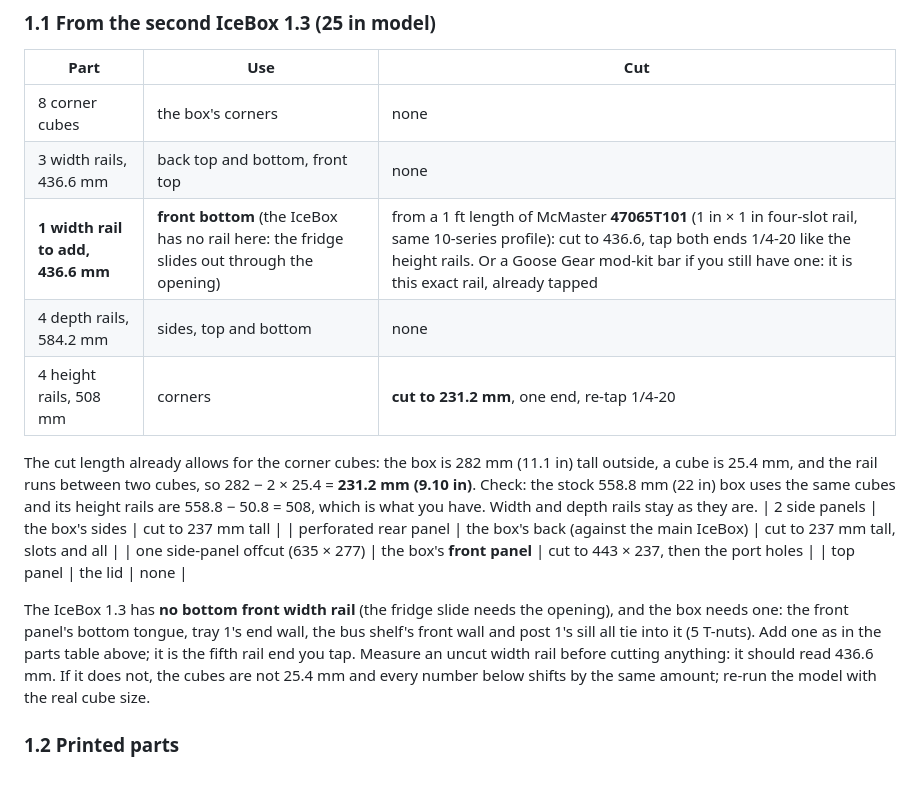
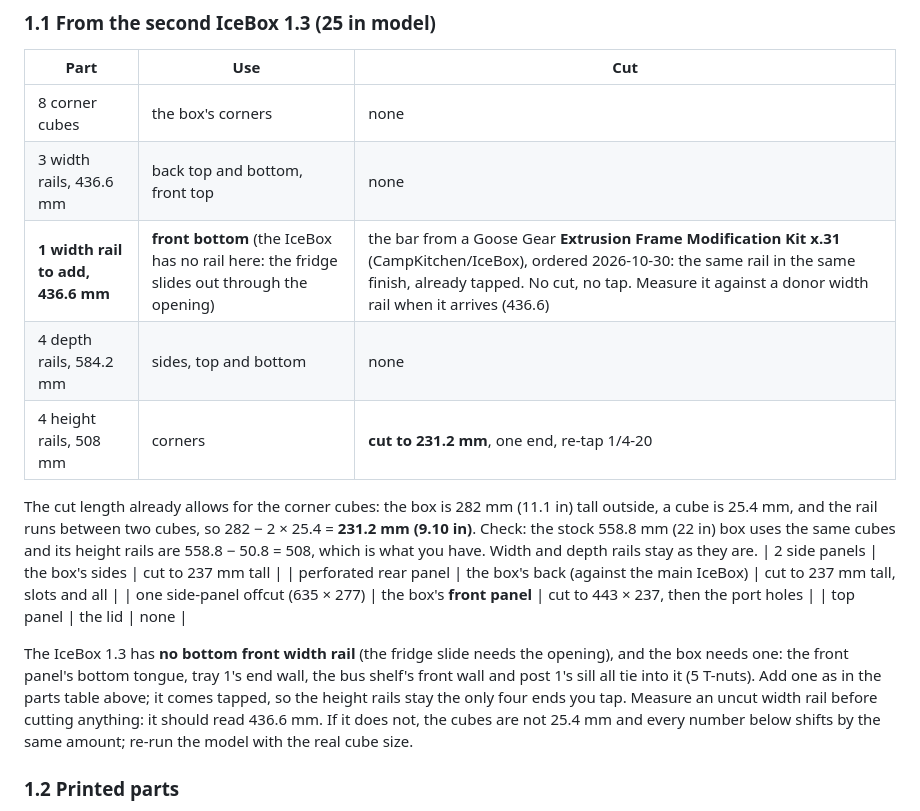
Before and after one commit to dgorman/overlanding, a Markdown page: battery-box/MANUAL.md, the part around the change. Drawn GitHub-style; blank space fills up the shorter version.

```diff
--- a/battery-box/MANUAL.md
+++ b/battery-box/MANUAL.md
@@ -19,7 +19,7 @@ Outer size: **635 × 487 × 282 mm (25.0 × 19.2 × 11.1 in)**. Loaded weight ab
 |---|---|---|
 | 8 corner cubes | the box's corners | none |
 | 3 width rails, 436.6 mm | back top and bottom, front top | none |
-| **1 width rail to add, 436.6 mm** | **front bottom** (the IceBox has no rail here: the fridge slides out through the opening) | from a 1 ft length of McMaster **47065T101** (1 in × 1 in four-slot rail, same 10-series profile): cut to 436.6, tap both ends 1/4-20 like the height rails. Or a Goose Gear mod-kit bar if you still have one: it is this exact rail, already tapped |
+| **1 width rail to add, 436.6 mm** | **front bottom** (the IceBox has no rail here: the fridge slides out through the opening) | the bar from a Goose Gear **Extrusion Frame Modification Kit x.31** (CampKitchen/IceBox), ordered 2026-10-30: the same rail in the same finish, already tapped. No cut, no tap. Measure it against a donor width rail when it arrives (436.6) |
 | 4 depth rails, 584.2 mm | sides, top and bottom | none |
 | 4 height rails, 508 mm | corners | **cut to 231.2 mm**, one end, re-tap 1/4-20 |
 
@@ -29,7 +29,7 @@ The cut length already allows for the corner cubes: the box is 282 mm (11.1 in)
 | one side-panel offcut (635 × 277) | the box's **front panel** | cut to 443 × 237, then the port holes |
 | top panel | the lid | none |
 
-The IceBox 1.3 has **no bottom front width rail** (the fridge slide needs the opening), and the box needs one: the front panel's bottom tongue, tray 1's end wall, the bus shelf's front wall and post 1's sill all tie into it (5 T-nuts). Add one as in the parts table above; it is the fifth rail end you tap. Measure an uncut width rail before cutting anything: it should read 436.6 mm. If it does not, the cubes are not 25.4 mm and every number below shifts by the same amount; re-run the model with the real cube size.
+The IceBox 1.3 has **no bottom front width rail** (the fridge slide needs the opening), and the box needs one: the front panel's bottom tongue, tray 1's end wall, the bus shelf's front wall and post 1's sill all tie into it (5 T-nuts). Add one as in the parts table above; it comes tapped, so the height rails stay the only four ends you tap. Measure an uncut width rail before cutting anything: it should read 436.6 mm. If it does not, the cubes are not 25.4 mm and every number below shifts by the same amount; re-run the model with the real cube size.
 
 ### 1.2 Printed parts
 
```
Also changed, not shown: battery-box/README.md (+2 -2 lines), battery-box/manual/mcmaster-order.md (+2 -2 lines).
